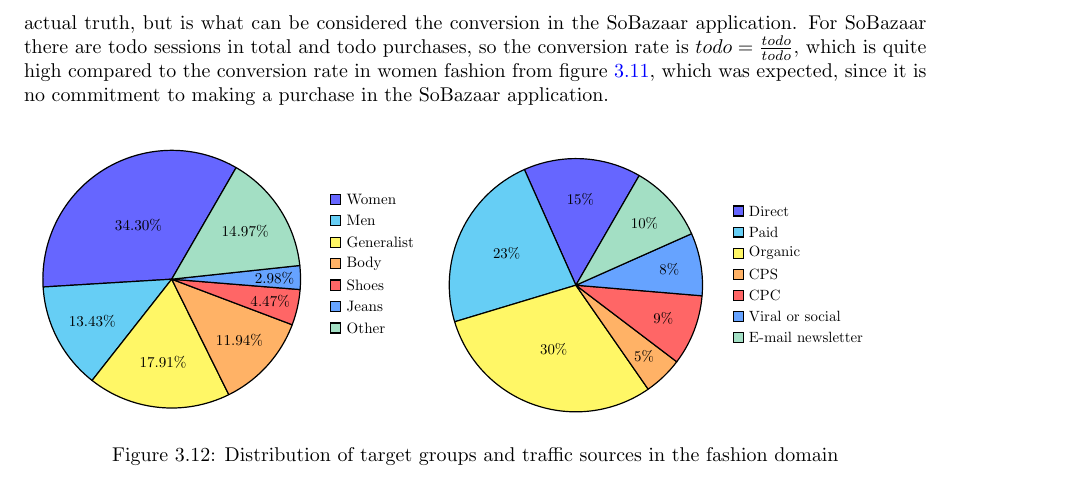
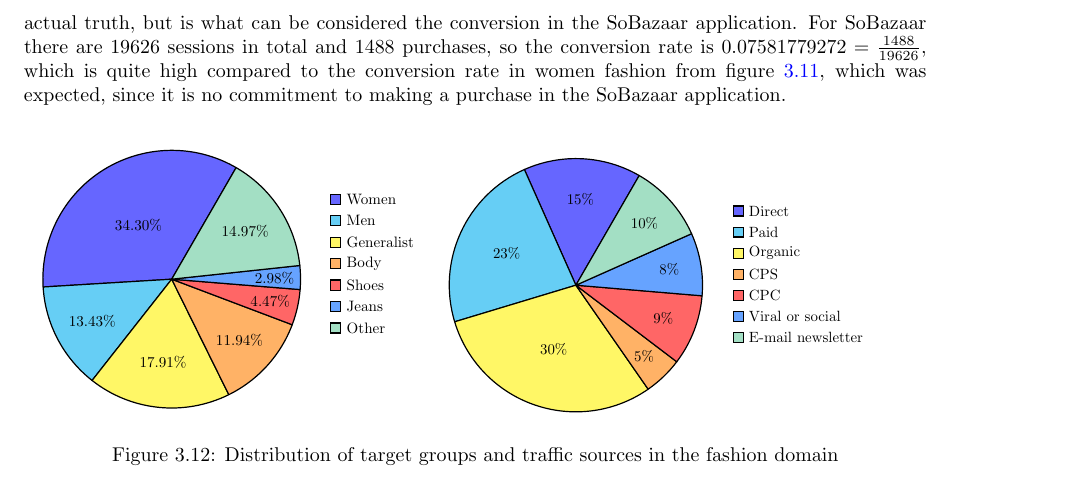
Before and after one commit to mcmhav/muchBazar, a LaTeX thesis (src/report.tex, which reads src/masterChapters/03-stateOfTheArt/fashion-recommendation.tex): part of page 51 of 161, cut so that both start at the same text. Compiled offline with pdfLaTeX.

Commit message:
added new conversionrate numbers

```diff
--- a/src/masterChapters/03-stateOfTheArt/fashion-recommendation.tex
+++ b/src/masterChapters/03-stateOfTheArt/fashion-recommendation.tex
@@ -241,7 +241,7 @@ hence increase the conversion rate.
 
 When making a purchase in the SoBazaar application, the user is redirected to the retailer selling the item, so the purchase is not done in the application.
 This can lead to a higher \emph{purchase count} than the actual truth, but is what can be considered the conversion in the SoBazaar application.
-For SoBazaar there are todo sessions in total and todo purchases, so the conversion rate is $todo = \frac{todo}{todo}$, which is quite high compared to the conversion rate in women fashion from figure~\ref{fig:conversionRateFashion}, which was expected, since it is no commitment to making a purchase in the SoBazaar application.
+For SoBazaar there are 19626 sessions in total and 1488 purchases, so the conversion rate is $0.07581779272 = \frac{1488}{19626}$, which is quite high compared to the conversion rate in women fashion from figure~\ref{fig:conversionRateFashion}, which was expected, since it is no commitment to making a purchase in the SoBazaar application.
 
 \begin{figure}[H]
   \begin{tabular}{cc}
```
